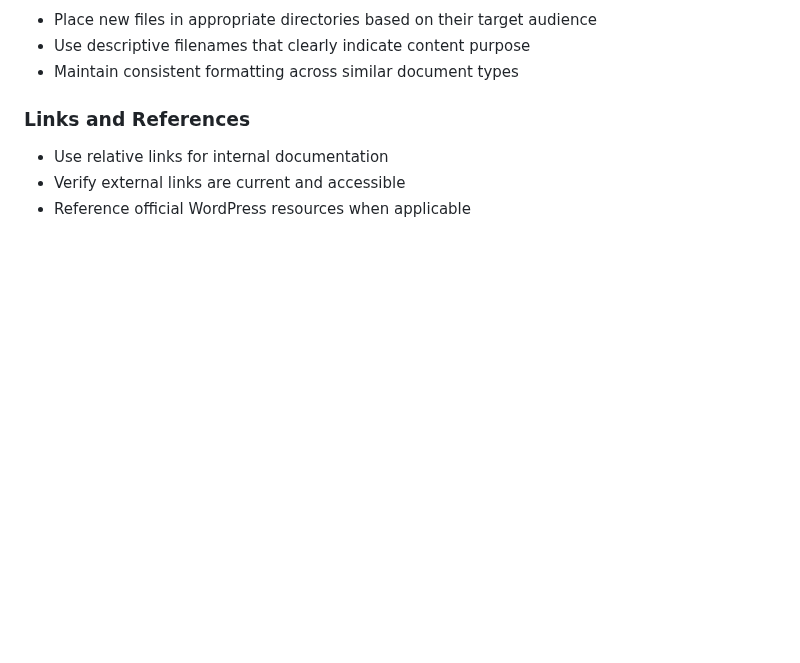
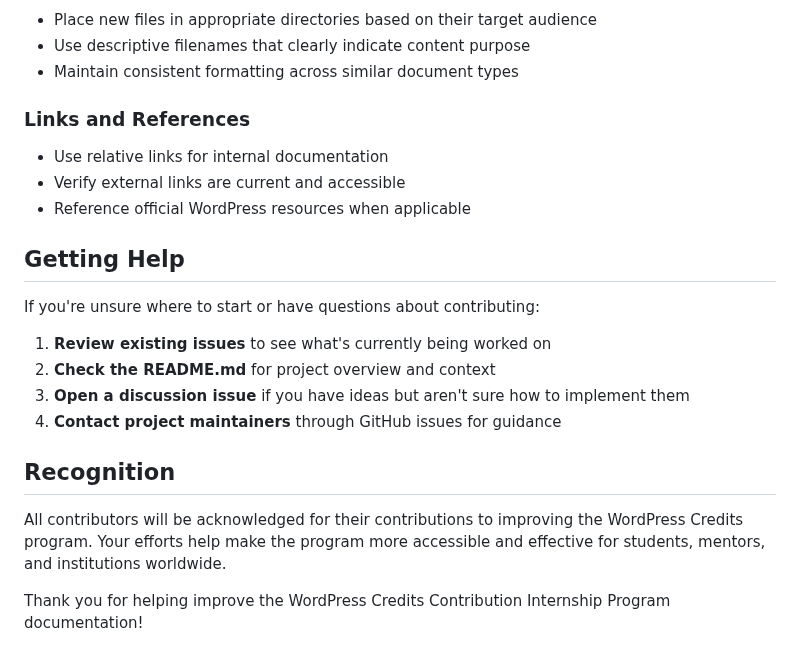
Before and after one commit to WordPress/WPCredits-Tracker, a Markdown page: CONTRIBUTING.md, the part around the change. GitHub-like rendering; blank space fills up the shorter version.

Commit message:
Add help and recognition sections to CONTRIBUTING.md

```diff
--- a/CONTRIBUTING.md
+++ b/CONTRIBUTING.md
@@ -104,3 +104,18 @@ This project primarily consists of Markdown documentation files. For local devel
 - Use relative links for internal documentation
 - Verify external links are current and accessible
 - Reference official WordPress resources when applicable
+
+## Getting Help
+
+If you're unsure where to start or have questions about contributing:
+
+1. **Review existing issues** to see what's currently being worked on
+2. **Check the README.md** for project overview and context
+3. **Open a discussion issue** if you have ideas but aren't sure how to implement them
+4. **Contact project maintainers** through GitHub issues for guidance
+
+## Recognition
+
+All contributors will be acknowledged for their contributions to improving the WordPress Credits program. Your efforts help make the program more accessible and effective for students, mentors, and institutions worldwide.
+
+Thank you for helping improve the WordPress Credits Contribution Internship Program documentation!
```
